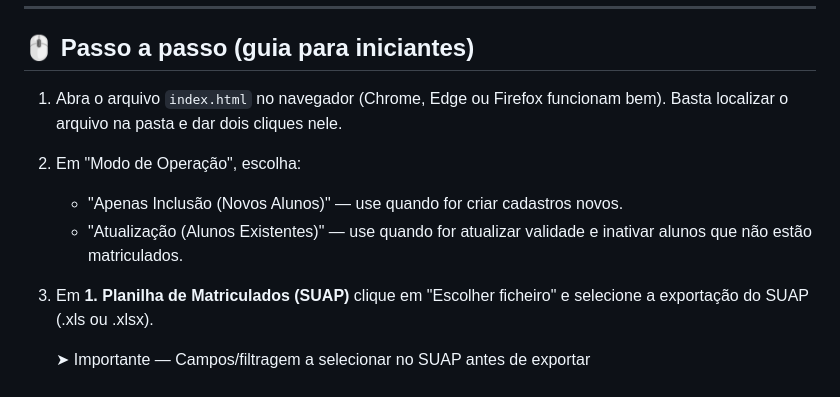
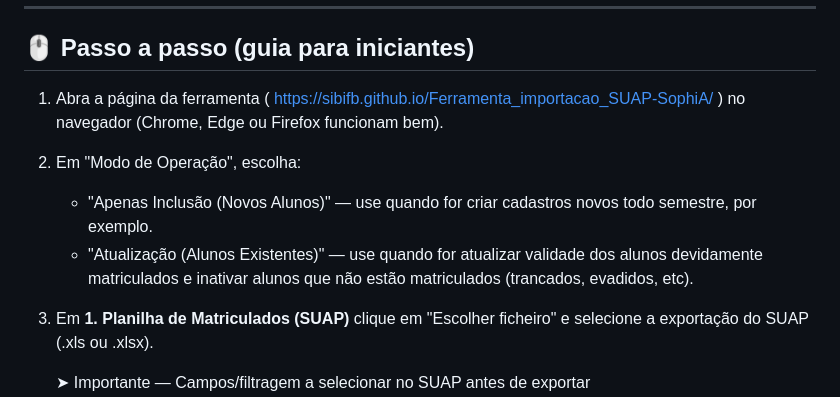
Before and after one commit to SiBIFB/Ferramenta_importacao_SUAP-SophiA, a Markdown page: Leia-me_basico.md, the part around the change. Drawn GitHub-style.

Commit message:
Revise step-by-step guide for using the tool
Updated instructions for opening the tool and clarified the operation modes for new and existing students.

```diff
--- a/Leia-me_basico.md
+++ b/Leia-me_basico.md
@@ -46,11 +46,11 @@ Dica: mantenha cópias originais dos arquivos antes de processar. 🗂️
 
 ## 🖱️ Passo a passo (guia para iniciantes)
 
-1. Abra o arquivo `index.html` no navegador (Chrome, Edge ou Firefox funcionam bem). Basta localizar o arquivo na pasta e dar dois cliques nele.
+1. Abra a página da ferramenta ( https://sibifb.github.io/Ferramenta_importacao_SUAP-SophiA/ ) no navegador (Chrome, Edge ou Firefox funcionam bem).
 
 2. Em "Modo de Operação", escolha:
-   - "Apenas Inclusão (Novos Alunos)" — use quando for criar cadastros novos.
-   - "Atualização (Alunos Existentes)" — use quando for atualizar validade e inativar alunos que não estão matriculados.
+   - "Apenas Inclusão (Novos Alunos)" — use quando for criar cadastros novos todo semestre, por exemplo.
+   - "Atualização (Alunos Existentes)" — use quando for atualizar validade dos alunos devidamente matriculados e inativar alunos que não estão matriculados (trancados, evadidos, etc).
 
 3. Em **1. Planilha de Matriculados (SUAP)** clique em "Escolher ficheiro" e selecione a exportação do SUAP (.xls ou .xlsx).
 
```
